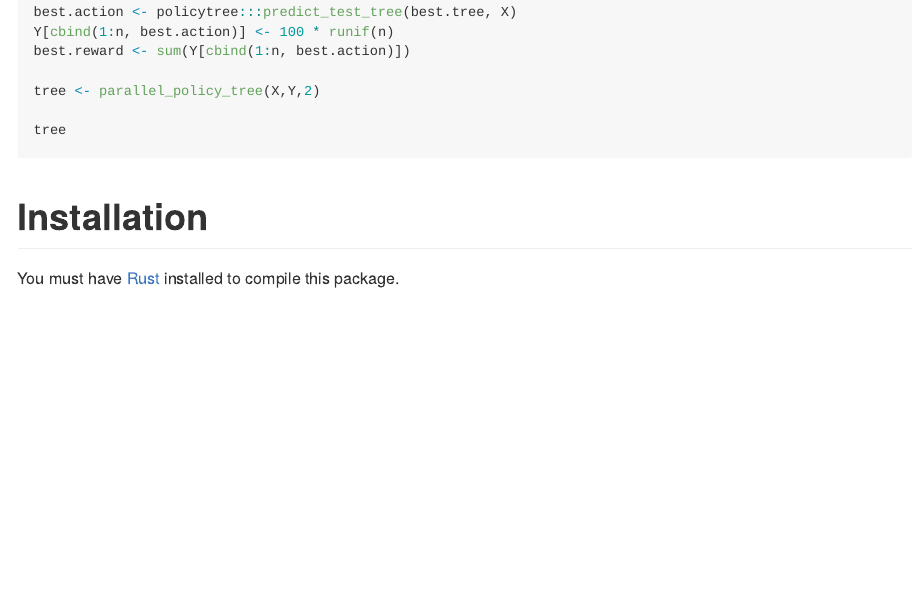
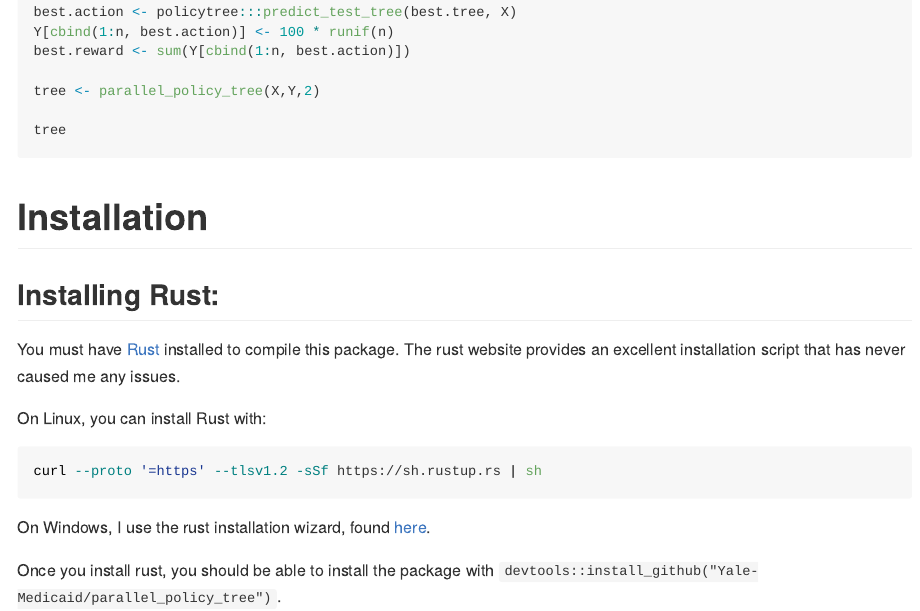
Before and after one commit to beniaminogreen/sparsepolicytree, an R Markdown document (README.Rmd): the page in a window 1100 px wide, from 630 px down. Rendered offline with R 4.5, knitr and Pandoc, with nearby package versions; the code chunks are not run, so their results and figures are left out.

Commit message:
improved documentation + README

````diff
--- a/README.Rmd
+++ b/README.Rmd
@@ -51,8 +51,22 @@ tree
 
 ```
 
-
 # Installation
 
+## Installing Rust:
+
 You must have [Rust](https://www.rust-lang.org/tools/install) installed to
-compile this package.
+compile this package. The rust website provides an excellent installation
+script that has never caused me any issues.
+
+On Linux, you can install Rust with:
+
+```{sh, eval=F}
+curl --proto '=https' --tlsv1.2 -sSf https://sh.rustup.rs | sh
+```
+
+On Windows, I use the rust installation wizard, found
+[here](https://forge.rust-lang.org/infra/other-installation-methods.html).
+
+Once you install rust, you should be able to install the package with
+`devtools::install_github("Yale-Medicaid/parallel_policy_tree")`.
````
Also changed, not shown: README.md, 2 other files.
